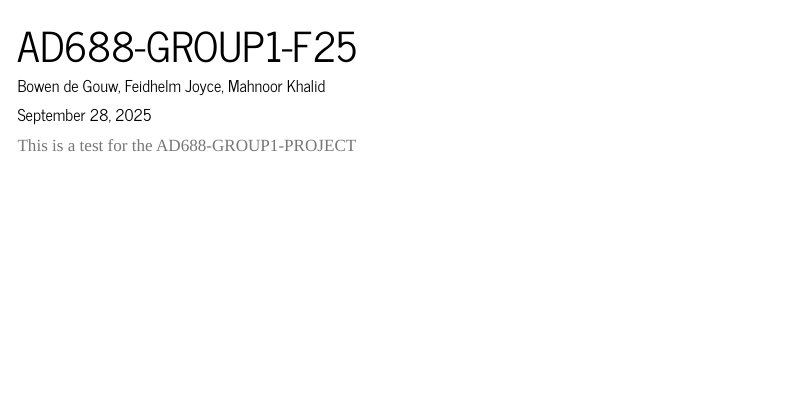
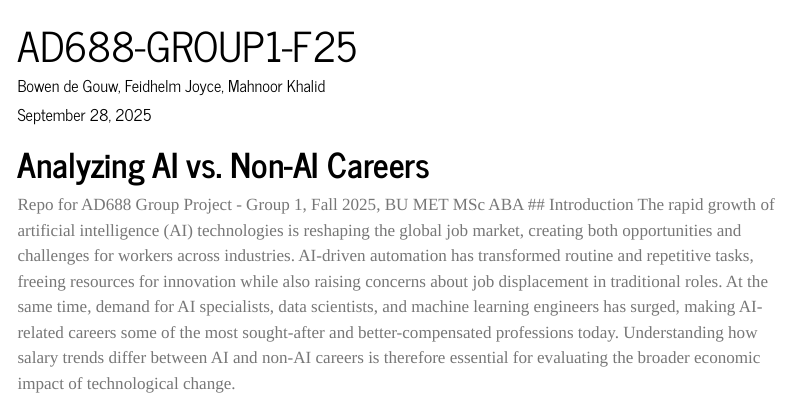
Before and after one commit to bdegouw/ad688-group1-job-market-analysis-f25, a Quarto document (index.qmd): the page in a window 1100 px wide, from its top. Rendered offline with R 4.5, knitr and Pandoc in place of Quarto, with nearby package versions; menus at the side of the page are left out.

Commit message:
Update index.qmd

```diff
--- a/index.qmd
+++ b/index.qmd
@@ -8,4 +8,7 @@ format:
     toc: true
 ---
 
-This is a test for the AD688-GROUP1-PROJECT
+# Analyzing AI vs. Non-AI Careers
+Repo for AD688 Group Project - Group 1, Fall 2025, BU MET MSc ABA
+## Introduction
+The rapid growth of artificial intelligence (AI) technologies is reshaping the global job market, creating both opportunities and challenges for workers across industries. AI-driven automation has transformed routine and repetitive tasks, freeing resources for innovation while also raising concerns about job displacement in traditional roles. At the same time, demand for AI specialists, data scientists, and machine learning engineers has surged, making AI-related careers some of the most sought-after and better-compensated professions today. Understanding how salary trends differ between AI and non-AI careers is therefore essential for evaluating the broader economic impact of technological change.
```
